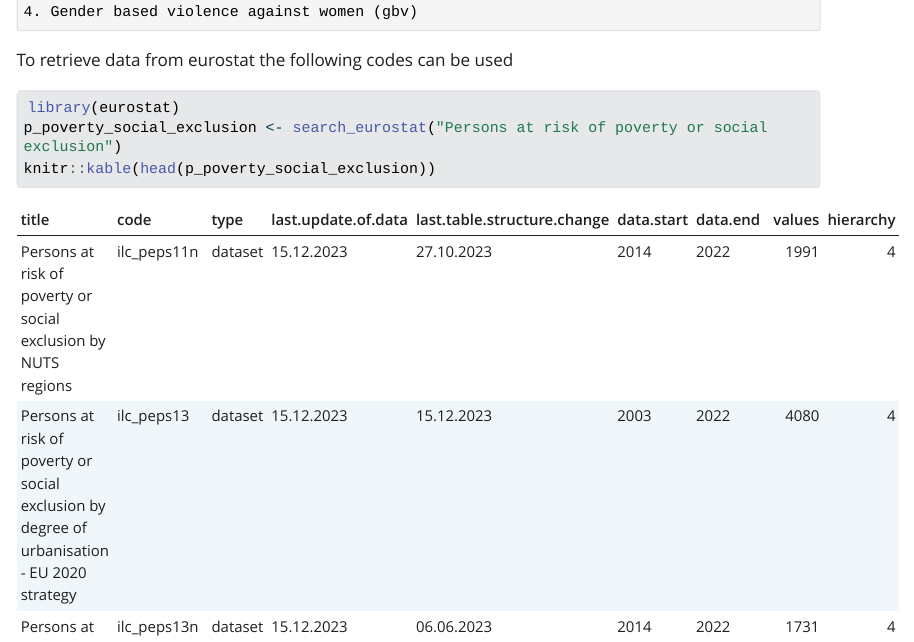
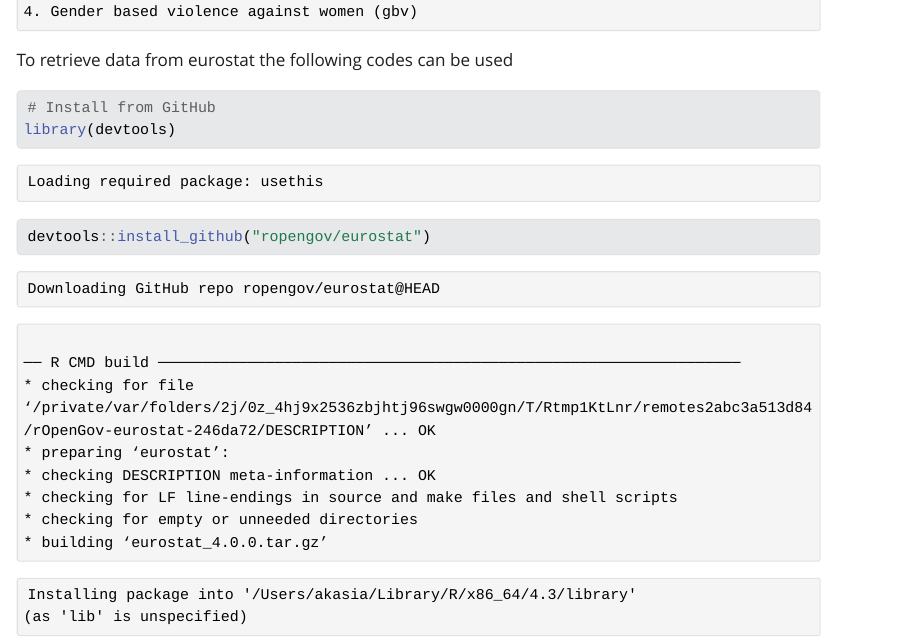
Before and after one commit to ake123/EUSILC, a Quarto document (EUSILC.qmd): the page in a window 1100 px wide, from 2180 px down. The pictures show the output file EUSILC.html that the author committed with the source, opened offline; Quarto's library style sheets are replaced by a plain one without menus; long lines of code are wrapped.

Commit message:
some changes

````diff
--- a/EUSILC.qmd
+++ b/EUSILC.qmd
@@ -86,6 +86,9 @@
 To retrieve data from eurostat the following codes can be used
 
 ```{r}
+# Install from GitHub
+library(devtools)
+devtools::install_github("ropengov/eurostat")
 library(eurostat)
 p_poverty_social_exclusion <- search_eurostat("Persons at risk of poverty or social exclusion")
 knitr::kable(head(p_poverty_social_exclusion))
````
Also changed, not shown: EUSILC.html.
